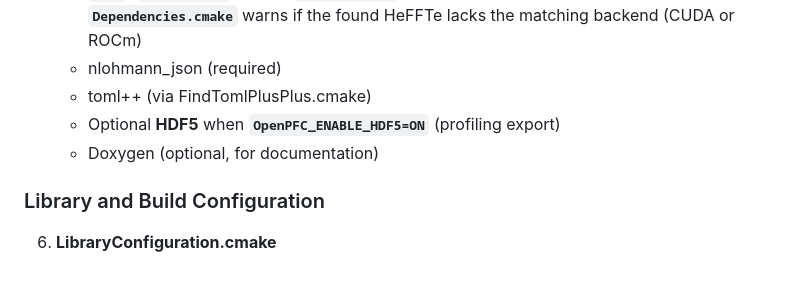
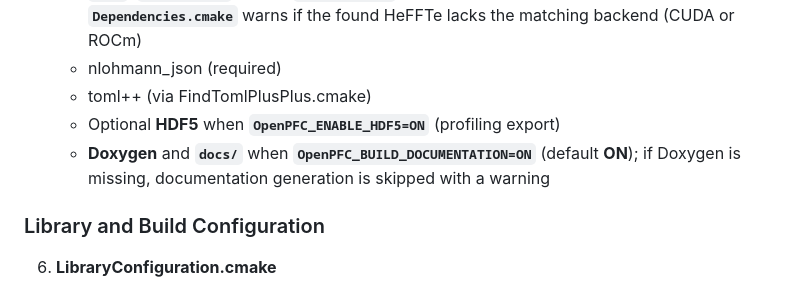
Before and after one commit to VTT-ProperTune/OpenPFC, a Markdown page: cmake/README.md, the part around the change. GitHub-like rendering.

Commit message:
docs(cmake): tie Doxygen/docs bullet to OpenPFC_BUILD_DOCUMENTATION
- Match Dependencies.cmake gating and missing-Doxygen warning behavior

```diff
--- a/cmake/README.md
+++ b/cmake/README.md
@@ -42,7 +42,7 @@ This directory contains modular CMake configuration files that organize the buil
    - nlohmann_json (required)
    - toml++ (via FindTomlPlusPlus.cmake)
    - Optional **HDF5** when **`OpenPFC_ENABLE_HDF5=ON`** (profiling export)
-   - Doxygen (optional, for documentation)
+   - **Doxygen** and **`docs/`** when **`OpenPFC_BUILD_DOCUMENTATION=ON`** (default **ON**); if Doxygen is missing, documentation generation is skipped with a warning
 
 ### Library and Build Configuration
 
```
